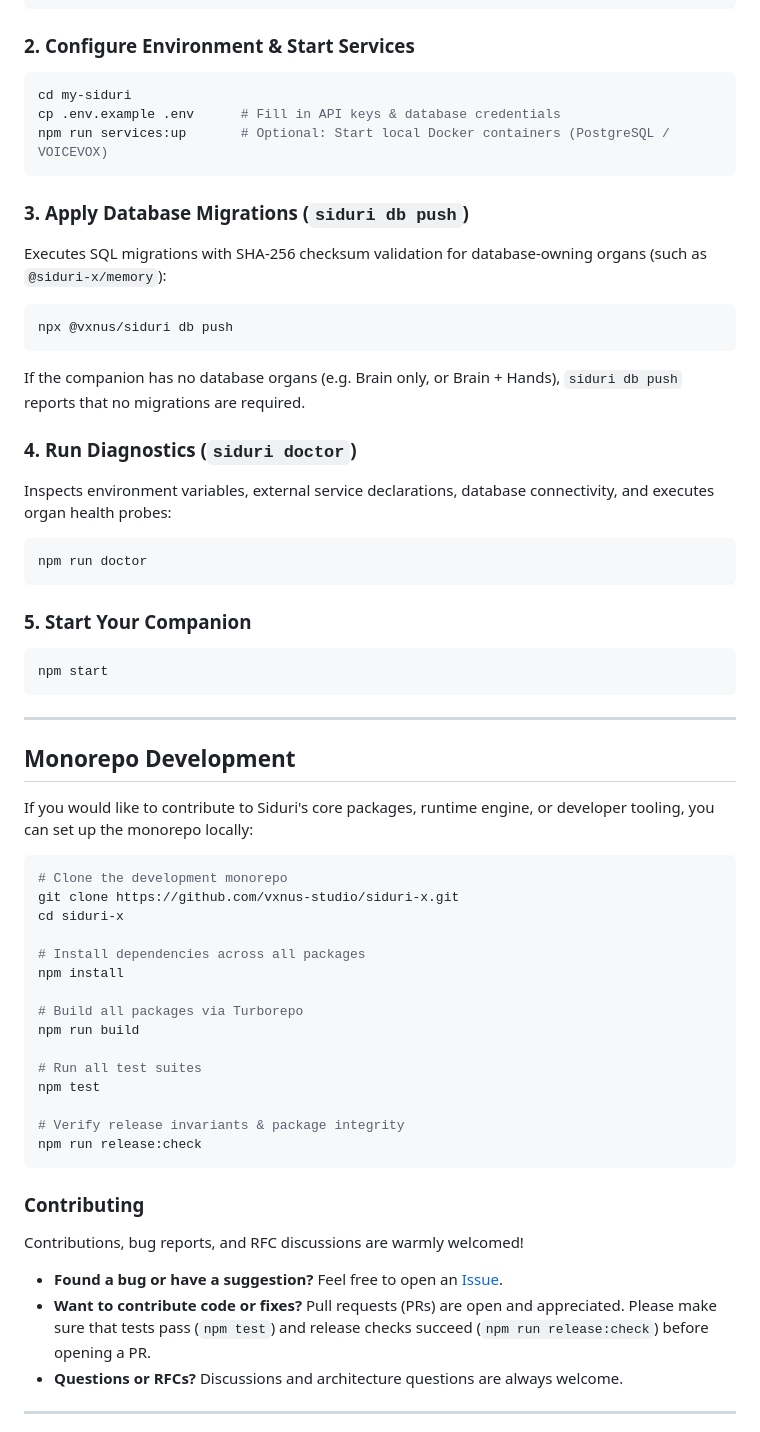
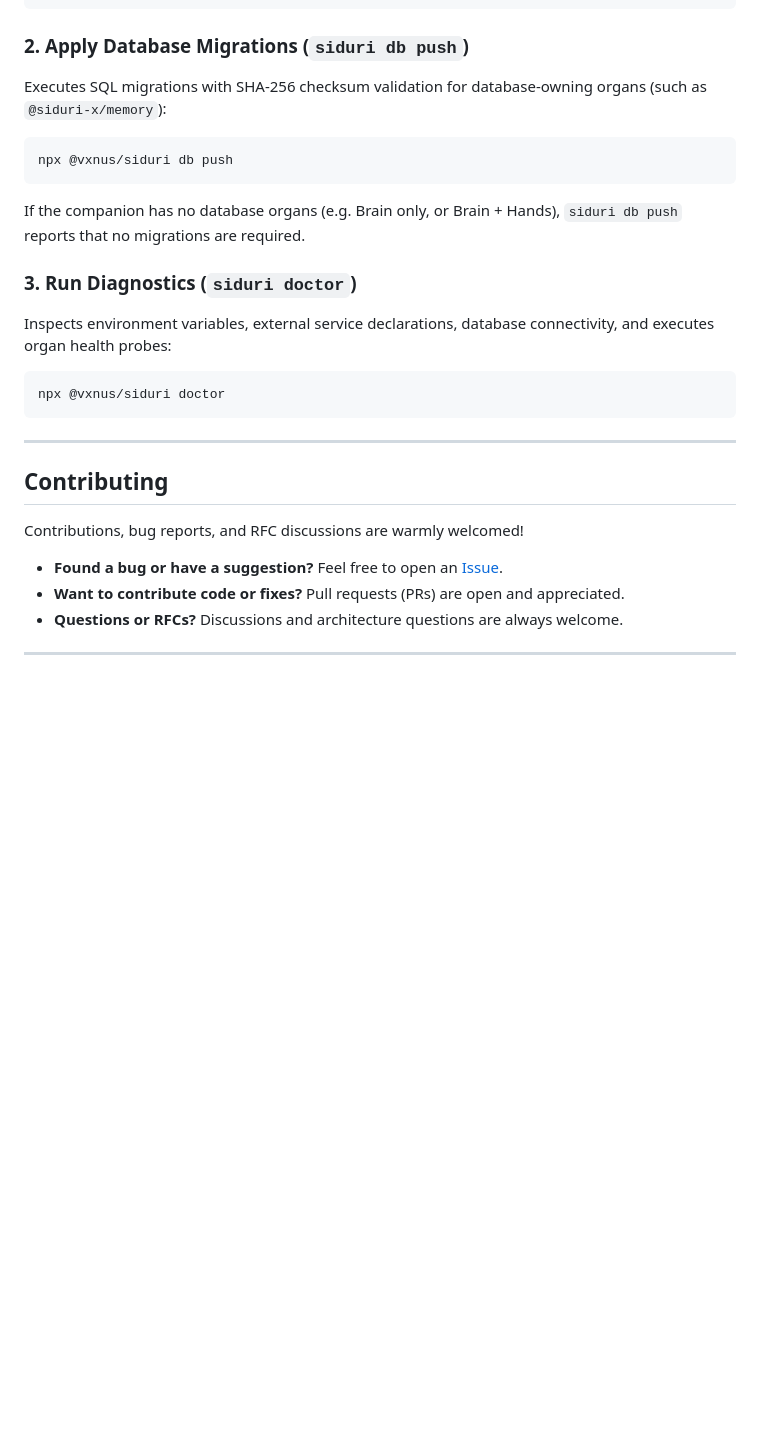
Before and after one commit to vxnus-studio/siduri-x, a Markdown page: README.md, the part around one of its changes. Rendered like a GitHub page; blank space fills up the shorter version.

Commit message:
docs(readme): remove manual installation instructions and preserve CLI usage

````diff
--- a/README.md
+++ b/README.md
@@ -95,15 +80,7 @@ my-siduri/
     └── index.js          # Direct runtime bootstrapping with explicit organ factories
 ```
 
-### 2. Configure Environment & Start Services
-
-```bash
-cd my-siduri
-cp .env.example .env      # Fill in API keys & database credentials
-npm run services:up       # Optional: Start local Docker containers (PostgreSQL / VOICEVOX)
-```
-
-### 3. Apply Database Migrations (`siduri db push`)
+### 2. Apply Database Migrations (`siduri db push`)
 
 Executes SQL migrations with SHA-256 checksum validation for database-owning organs (such as `@siduri-x/memory`):
 
@@ -113,50 +90,22 @@ npx @vxnus/siduri db push
 
 If the companion has no database organs (e.g. Brain only, or Brain + Hands), `siduri db push` reports that no migrations are required.
 
-### 4. Run Diagnostics (`siduri doctor`)
+### 3. Run Diagnostics (`siduri doctor`)
 
 Inspects environment variables, external service declarations, database connectivity, and executes organ health probes:
 
 ```bash
-npm run doctor
-```
-
-### 5. Start Your Companion
-
-```bash
-npm start
+npx @vxnus/siduri doctor
 ```
 
 ---
 
-## Monorepo Development
-
-If you would like to contribute to Siduri's core packages, runtime engine, or developer tooling, you can set up the monorepo locally:
-
-```bash
-# Clone the development monorepo
-git clone https://github.com/vxnus-studio/siduri-x.git
-cd siduri-x
-
-# Install dependencies across all packages
-npm install
-
-# Build all packages via Turborepo
-npm run build
-
-# Run all test suites
-npm test
-
-# Verify release invariants & package integrity
-npm run release:check
-```
-
-### Contributing
+## Contributing
 
 Contributions, bug reports, and RFC discussions are warmly welcomed!
 
 - **Found a bug or have a suggestion?** Feel free to open an [Issue](https://github.com/vxnus-studio/siduri-x/issues).
-- **Want to contribute code or fixes?** Pull requests (PRs) are open and appreciated. Please make sure that tests pass (`npm test`) and release checks succeed (`npm run release:check`) before opening a PR.
+- **Want to contribute code or fixes?** Pull requests (PRs) are open and appreciated.
 - **Questions or RFCs?** Discussions and architecture questions are always welcome.
 
 ---
````
Also changed, not shown: other parts of README.md (+1 -16 lines).
